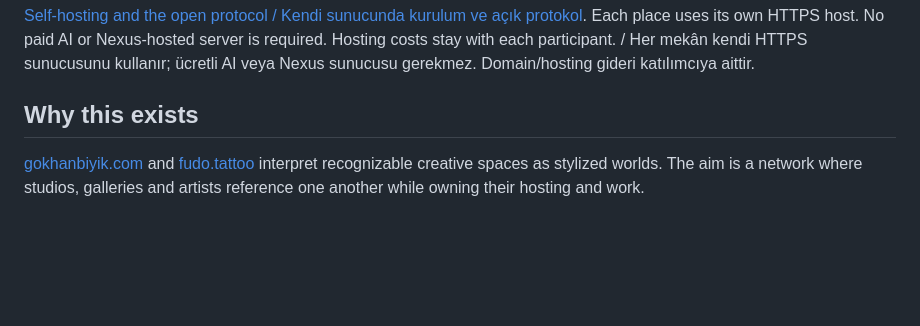
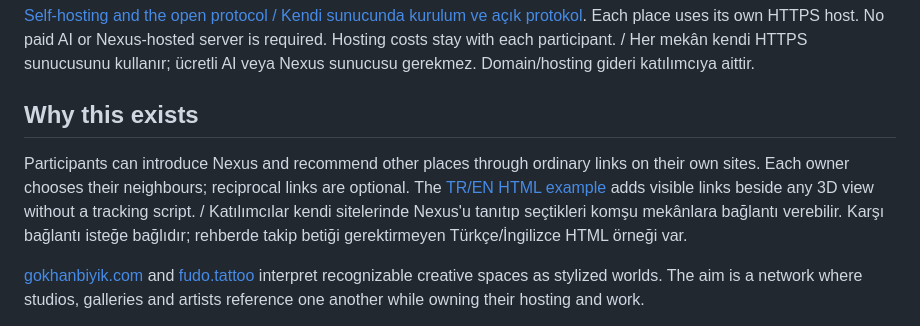
Before and after one commit to Biyikgokhan/nexus-kit, a Markdown page: README.md, the part around the change. GitHub-like rendering; blank space fills up the shorter version.

Commit message:
docs: disclose AI assistance and explain voluntary place discovery

```diff
--- a/README.md
+++ b/README.md
@@ -62,6 +62,8 @@ node ../nexus-kit/bin/nexus-kit.mjs harness --provider=codex
 
 ## Why this exists
 
+Participants can introduce Nexus and recommend other places through ordinary links on their own sites. Each owner chooses their neighbours; reciprocal links are optional. The [TR/EN HTML example](docs/SELF-HOST.md#discovery-through-your-own-site--kendi-siten-üzerinden-keşif) adds visible links beside any 3D view without a tracking script. / Katılımcılar kendi sitelerinde Nexus'u tanıtıp seçtikleri komşu mekânlara bağlantı verebilir. Karşı bağlantı isteğe bağlıdır; rehberde takip betiği gerektirmeyen Türkçe/İngilizce HTML örneği var.
+
 [gokhanbiyik.com](https://gokhanbiyik.com) and [fudo.tattoo](https://fudo.tattoo) interpret recognizable creative spaces as stylized worlds. The aim is a network where studios, galleries and artists reference one another while owning their hosting and work.
 
 Production artwork, private references and services are separate from the toolkit. See the [release review](docs/RELEASE-REVIEW.md). Numbered Turkish design documents preserve the broader goals; this README and the roadmap define shipped scope.
```
